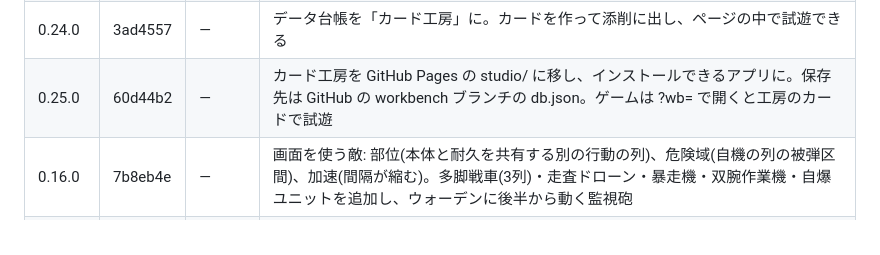
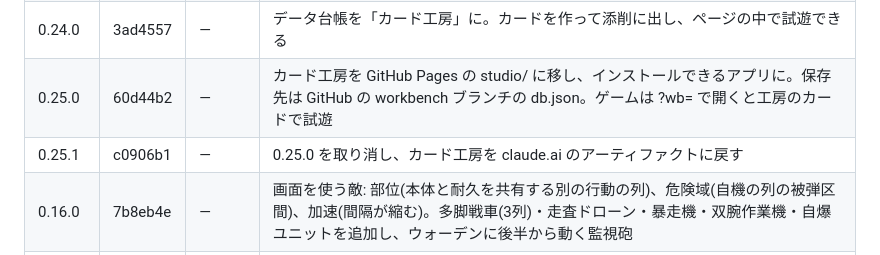
Before and after one commit to Takoyaki-dayo/Ascendroid, a Markdown page: README.md, the part around the change. Drawn GitHub-style.

Commit message:
README: 0.25.1 の行を追加
Co-Authored-By: Claude Opus 5.5 <noreply@anthropic.com>
Claude-Session: https://claude.ai/code/session_01Vxucqj5jVLzqLr4gaQat4F

```diff
--- a/README.md
+++ b/README.md
@@ -65,6 +65,7 @@
 | 0.23.6 | 323d28a | — | 状態を体の下の一列にまとめ(部位の状態は頭に部位のアイコン)、5つを超えたら +N。核の装甲はバーの左の盾。部位のゲージを10段の目盛りにし、枠を1つに |
 | 0.24.0 | 3ad4557 | — | データ台帳を「カード工房」に。カードを作って添削に出し、ページの中で試遊できる |
 | 0.25.0 | 60d44b2 | — | カード工房を GitHub Pages の studio/ に移し、インストールできるアプリに。保存先は GitHub の workbench ブランチの db.json。ゲームは ?wb= で開くと工房のカードで試遊 |
+| 0.25.1 | c0906b1 | — | 0.25.0 を取り消し、カード工房を claude.ai のアーティファクトに戻す |
 | 0.16.0 | 7b8eb4e | — | 画面を使う敵: 部位(本体と耐久を共有する別の行動の列)、危険域(自機の列の被弾区間)、加速(間隔が縮む)。多脚戦車(3列)・走査ドローン・暴走機・双腕作業機・自爆ユニットを追加し、ウォーデンに後半から動く監視砲 |
 | 0.15.0 | c79ccbc | — | 敵は常に1体に。遭遇を1体ずつに組み直し(連携ドローン・随伴ドローンを外し、エリートに電脳戦ユニット、ウォーデンの増援を防壁展開に)、耐久と攻撃を自動対戦で合わせた |
 | 0.14.1 | dbdce5f | — | 敵の「照準」を自機へのクラックにまとめた(同じ仕組みだったため)。敵の詳細に状態の札(装甲・強化・クラック・隙、名前と値)を置き、押すと説明。戦闘画面の敵の状態もアイコンに |
```
